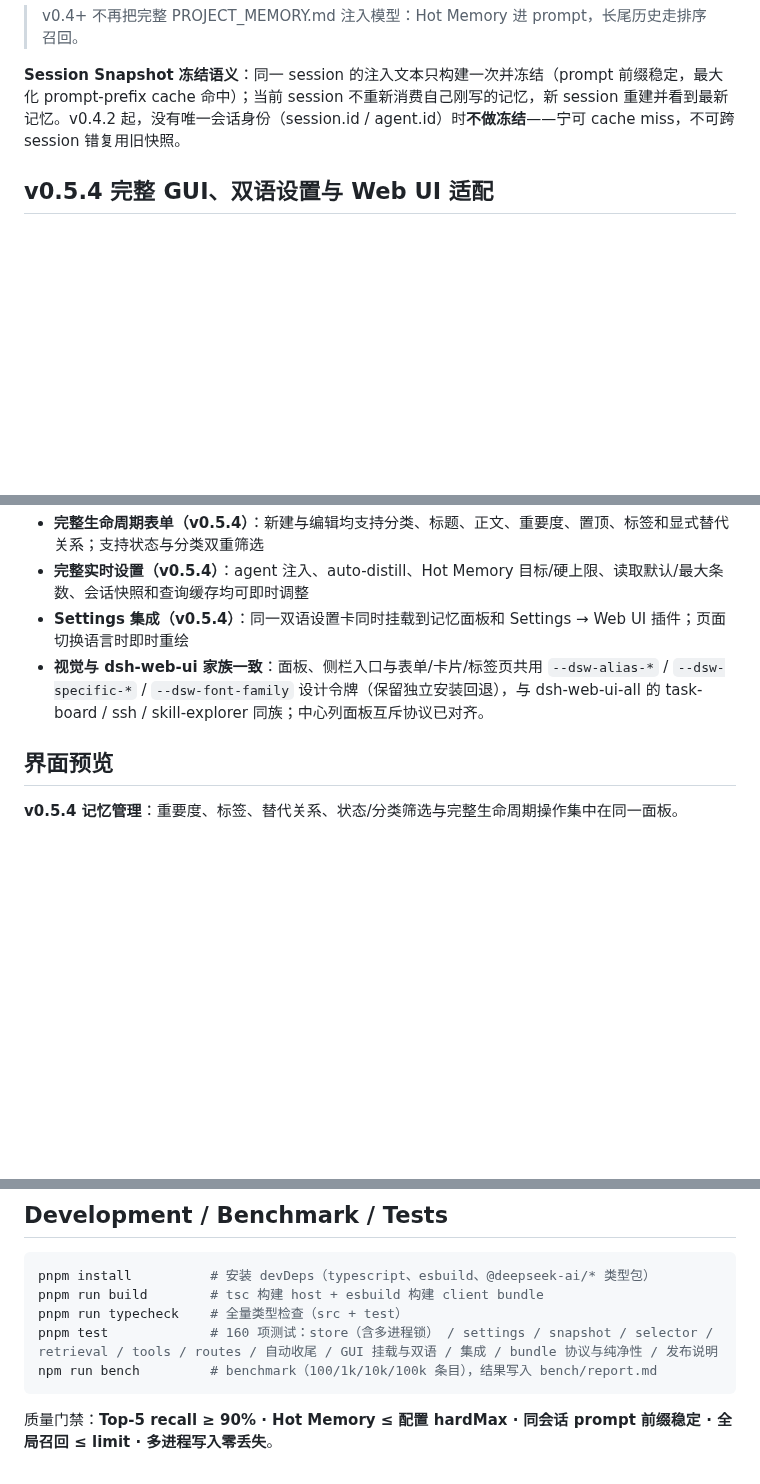
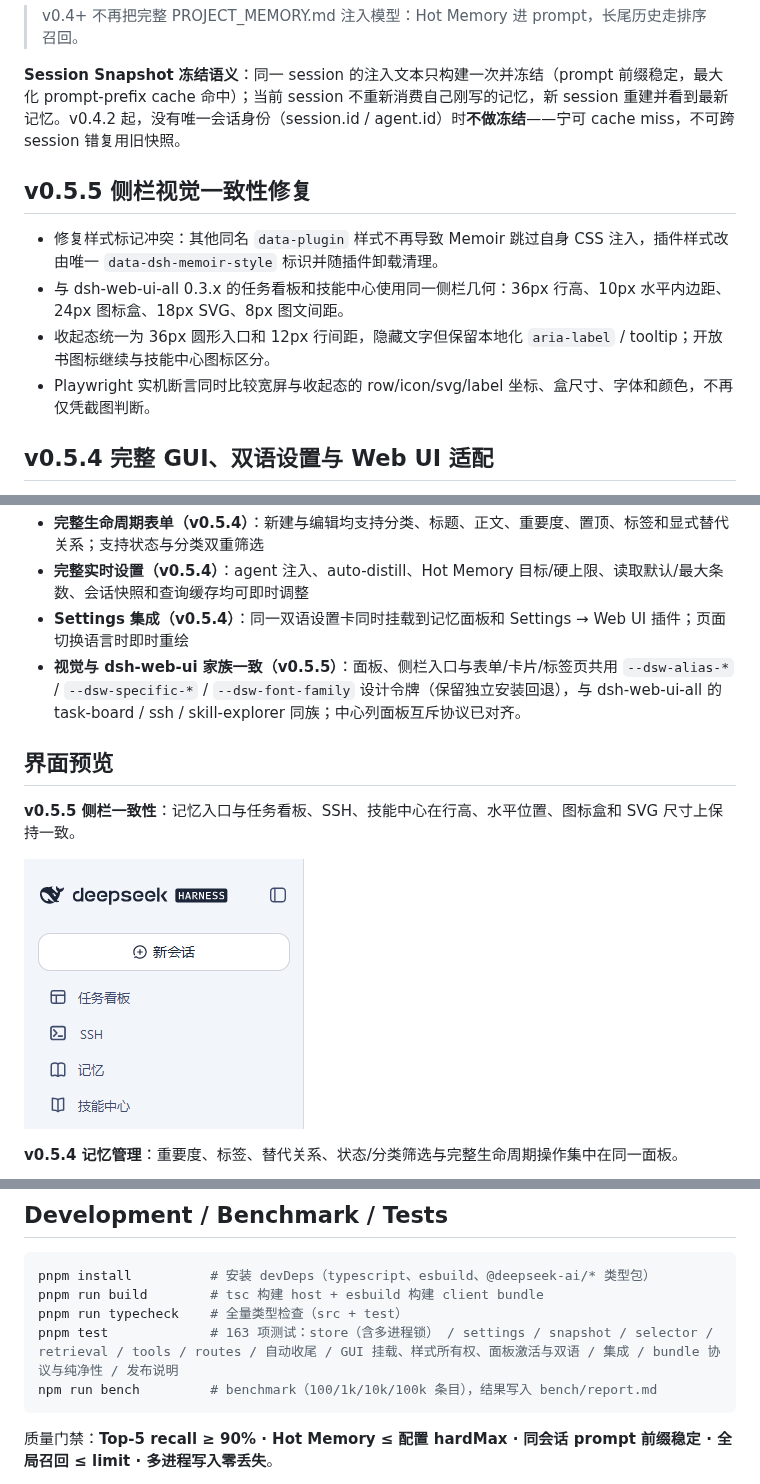
Before and after one commit to Qinling-Melon-Farmers/dsh-memoir, a Markdown page: README.md, 3 parts joined by grey strips. Drawn GitHub-style; pictures changed too: picture/v0.5.5-sidebar-parity-zh.png (added); blank space fills up the shorter version.

````diff
--- a/README.md
+++ b/README.md
@@ -82,6 +82,13 @@ memoir_record 沉淀工作 / 教训 / 下一步
 
 **Session Snapshot 冻结语义**：同一 session 的注入文本只构建一次并冻结（prompt 前缀稳定，最大化 prompt-prefix cache 命中）；当前 session 不重新消费自己刚写的记忆，新 session 重建并看到最新记忆。v0.4.2 起，没有唯一会话身份（session.id / agent.id）时**不做冻结**——宁可 cache miss，不可跨 session 错复用旧快照。
 
+## v0.5.5 侧栏视觉一致性修复
+
+- 修复样式标记冲突：其他同名 `data-plugin` 样式不再导致 Memoir 跳过自身 CSS 注入，插件样式改由唯一 `data-dsh-memoir-style` 标识并随插件卸载清理。
+- 与 dsh-web-ui-all 0.3.x 的任务看板和技能中心使用同一侧栏几何：36px 行高、10px 水平内边距、24px 图标盒、18px SVG、8px 图文间距。
+- 收起态统一为 36px 圆形入口和 12px 行间距，隐藏文字但保留本地化 `aria-label` / tooltip；开放书图标继续与技能中心图标区分。
+- Playwright 实机断言同时比较宽屏与收起态的 row/icon/svg/label 坐标、盒尺寸、字体和颜色，不再仅凭截图判断。
+
 ## v0.5.4 完整 GUI、双语设置与 Web UI 适配
 
 - 当前开发基线为 `@deepseek-ai/dsh-* 0.1.1-rc.2`；peer dependency 与开发依赖已统一到 rc2。
@@ -132,9 +139,13 @@ Project / Global / Search / Add / Delete / Diagnostics 架构已经扩展为完
 - **完整生命周期表单（v0.5.4）**：新建与编辑均支持分类、标题、正文、重要度、置顶、标签和显式替代关系；支持状态与分类双重筛选
 - **完整实时设置（v0.5.4）**：agent 注入、auto-distill、Hot Memory 目标/硬上限、读取默认/最大条数、会话快照和查询缓存均可即时调整
 - **Settings 集成（v0.5.4）**：同一双语设置卡同时挂载到记忆面板和 Settings → Web UI 插件；页面切换语言时即时重绘
-- **视觉与 dsh-web-ui 家族一致**：面板、侧栏入口与表单/卡片/标签页共用 `--dsw-alias-*` / `--dsw-specific-*` / `--dsw-font-family` 设计令牌（保留独立安装回退），与 dsh-web-ui-all 的 task-board / ssh / skill-explorer 同族；中心列面板互斥协议已对齐。
+- **视觉与 dsh-web-ui 家族一致（v0.5.5）**：面板、侧栏入口与表单/卡片/标签页共用 `--dsw-alias-*` / `--dsw-specific-*` / `--dsw-font-family` 设计令牌（保留独立安装回退），与 dsh-web-ui-all 的 task-board / ssh / skill-explorer 同族；中心列面板互斥协议已对齐。
 
 ## 界面预览
+
+**v0.5.5 侧栏一致性**：记忆入口与任务看板、SSH、技能中心在行高、水平位置、图标盒和 SVG 尺寸上保持一致。
+
+![v0.5.5 侧栏一致性](https://raw.githubusercontent.com/Qinling-Melon-Farmers/dsh-memoir/v0.5.5/picture/v0.5.5-sidebar-parity-zh.png)
 
 **v0.5.4 记忆管理**：重要度、标签、替代关系、状态/分类筛选与完整生命周期操作集中在同一面板。
 
@@ -244,7 +255,7 @@ JSON 是 source of truth，Markdown 是 generated projection：面板、工具
 pnpm install          # 安装 devDeps（typescript、esbuild、@deepseek-ai/* 类型包）
 pnpm run build        # tsc 构建 host + esbuild 构建 client bundle
 pnpm run typecheck    # 全量类型检查（src + test）
-pnpm test             # 160 项测试：store（含多进程锁） / settings / snapshot / selector / retrieval / tools / routes / 自动收尾 / GUI 挂载与双语 / 集成 / bundle 协议与纯净性 / 发布说明
+pnpm test             # 163 项测试：store（含多进程锁） / settings / snapshot / selector / retrieval / tools / routes / 自动收尾 / GUI 挂载、样式所有权、面板激活与双语 / 集成 / bundle 协议与纯净性 / 发布说明
 npm run bench         # benchmark（100/1k/10k/100k 条目），结果写入 bench/report.md
 ```
 
````
Also changed, not shown: other parts of README.md (+1 -1 lines), CHANGELOG.md (+36 -8 lines), README.en.md (+14 -3 lines), 12 other files.
